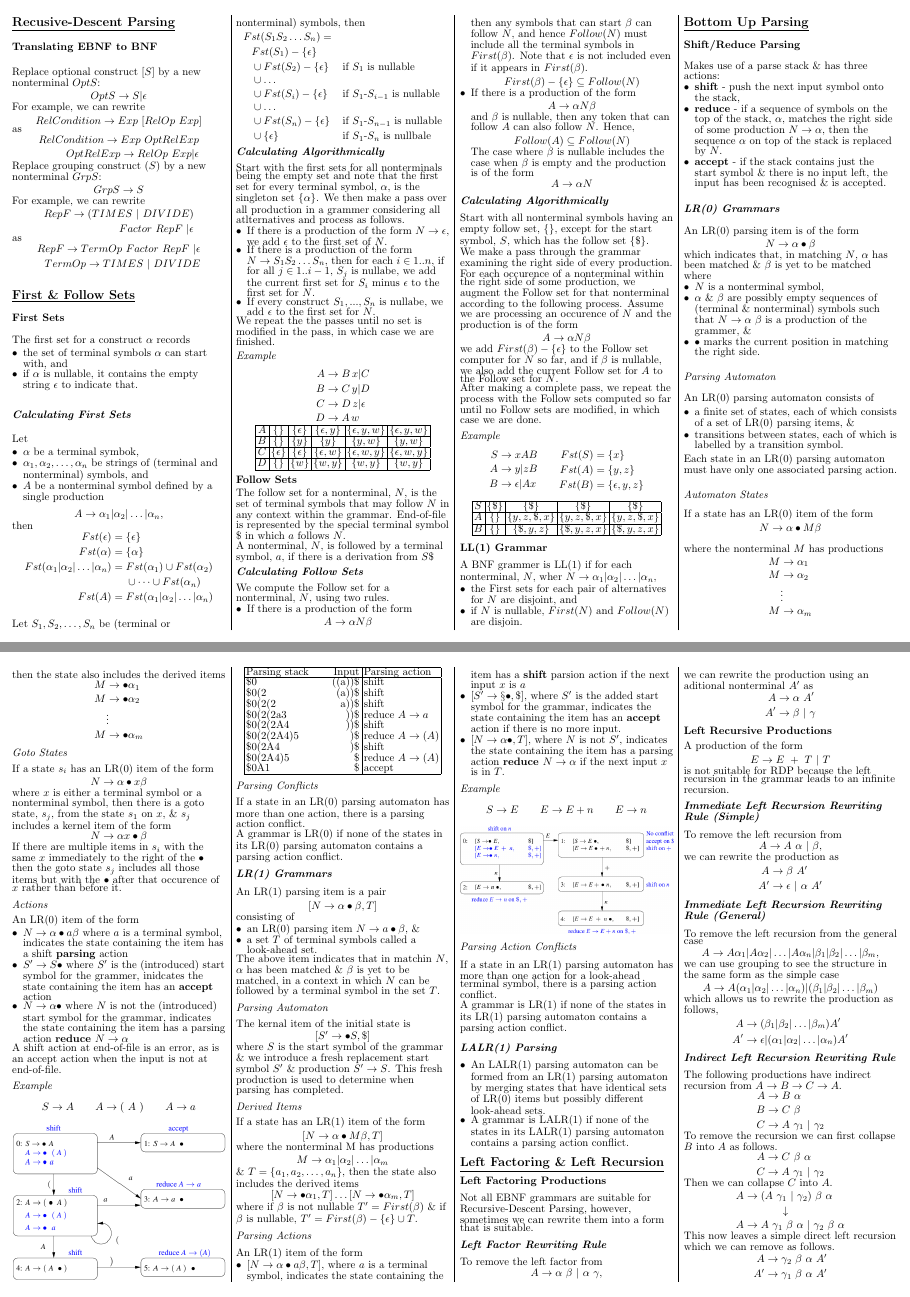
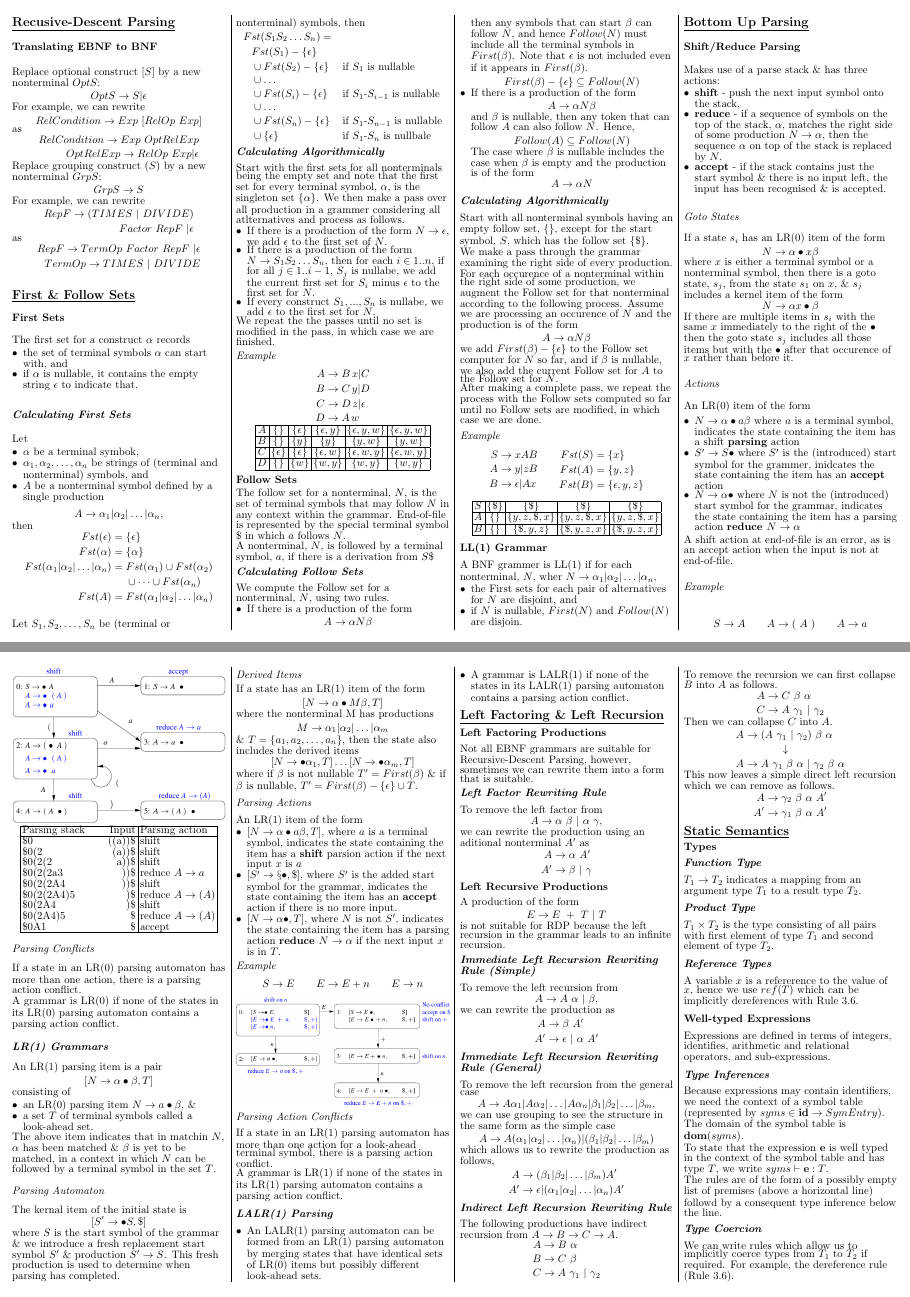
Before and after one commit to tristanduncombe/4403-crib-sheet, a LaTeX document (main.tex, which reads general/Bottom_Up_Parsing.tex): pages 1 and 2 of 5, joined at a grey line. Compiled offline with pdfLaTeX.

Commit message:
Remove LR0, Automaton, Automaton States

```diff
--- a/general/Bottom_Up_Parsing.tex
+++ b/general/Bottom_Up_Parsing.tex
@@ -10,48 +10,6 @@ Makes use of a parse stack \& has three actions:
     \item \textbf{accept} - if the stack contains just the start symbol \& there is no
     input left, the input has been recognised \& is accepted.
 \end{itemize}
-
-\subsubsubsection{LR(0) Grammars}
-An LR(0) parsing item is of the form
-\begin{align*}
-    N \rightarrow \alpha \bullet \beta
-\end{align*}
-which indicates that, in matching $N$, $\alpha$ has been matched \& $\beta$ is yet to
-be matched where
-\begin{itemize}
-    \item $N$ is a nonterminal symbol,
-    \item $\alpha$ \& $\beta$ are possibly empty sequences of (terminal \& nonterminal)
-    symbols such that $N \rightarrow \alpha\ \beta$ is a production of the grammer, \&
-    \item $\bullet$ marks the current position in matching the right side.
-\end{itemize}
-
-\subsubsubsubsection{Parsing Automaton}
-An LR(0) parsing automaton consists of
-\begin{itemize}
-    \item a finite set of states, each of which consists of a set of LR(0) parsing items, \&
-    \item transitions between states, each of which is labelled by a transition symbol.
-\end{itemize}
-Each state in an LR(0) parsing automaton must have only one associated parsing action.
-
-\subsubsubsubsection{Automaton States}
-If a state has an LR(0) item of the form
-\begin{align*}
-    N &\rightarrow \alpha \bullet M \beta \\
-\end{align*}
-where the nonterminal $M$ has productions
-\begin{align*}
-    M &\rightarrow \alpha_1 \\
-    M &\rightarrow \alpha_2 \\
-    &\vdots \\
-    M &\rightarrow \alpha_m \\
-\end{align*}
-then the state also includes the derived items
-\begin{align*}
-    M &\rightarrow \bullet \alpha_1 \\
-    M &\rightarrow \bullet \alpha_2 \\
-    &\vdots \\
-    M &\rightarrow \bullet \alpha_m
-\end{align*}
 
 \subsubsubsubsection{Goto States}
 If a state $s_i$ has an LR(0) item of the form
```
